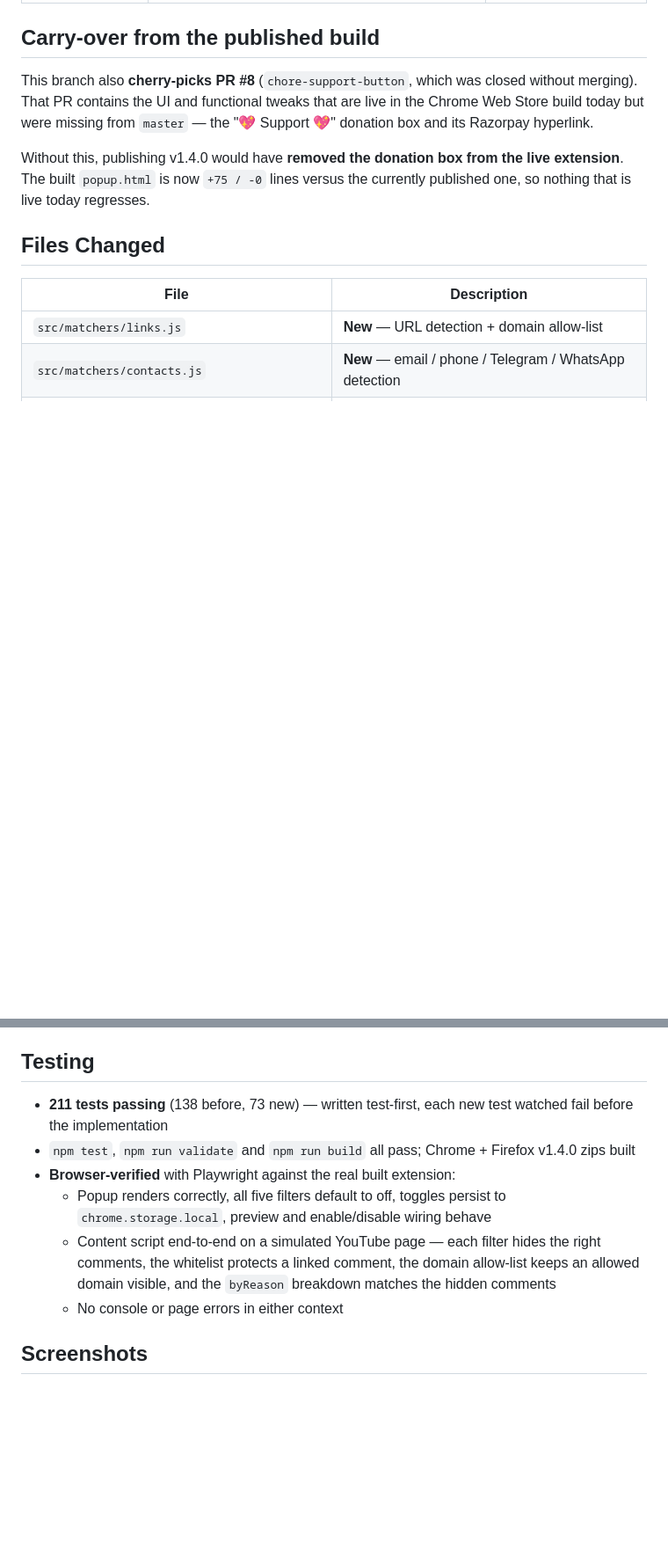
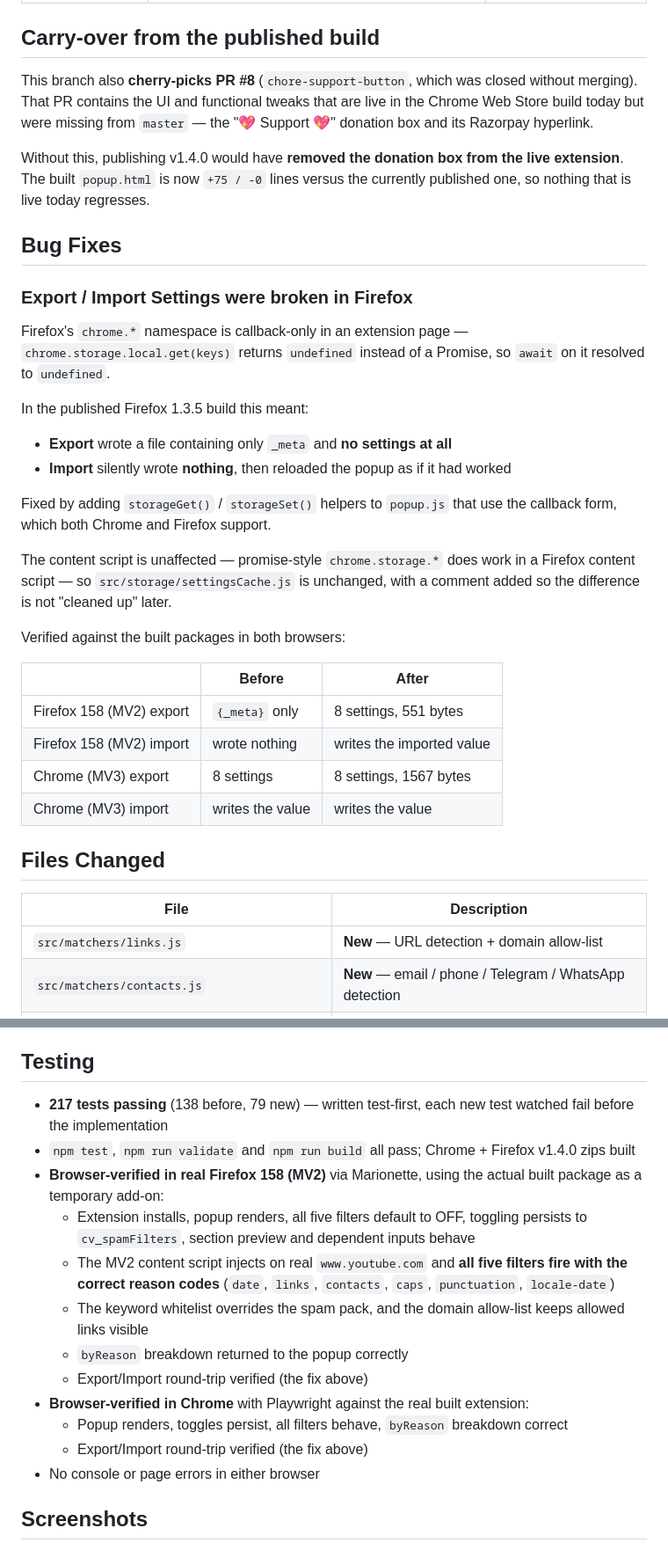
Before and after one commit to surajbunde/comment-vaccinator, a Markdown page: PR_BODY_v1.4.0.md, 2 parts joined by grey strips. Shown at 88% size. GitHub-like rendering; blank space fills up the shorter version.

Commit message:
docs(pr): document the Firefox export/import fix and the Firefox test results

```diff
--- a/PR_BODY_v1.4.0.md
+++ b/PR_BODY_v1.4.0.md
@@ -17,6 +17,29 @@ Every new filter ships **off by default**, so existing users see zero behaviour
 This branch also **cherry-picks PR #8** (`chore-support-button`, which was closed without merging). That PR contains the UI and functional tweaks that are live in the Chrome Web Store build today but were missing from `master` — the "💖 Support 💖" donation box and its Razorpay hyperlink.
 
 Without this, publishing v1.4.0 would have **removed the donation box from the live extension**. The built `popup.html` is now `+75 / -0` lines versus the currently published one, so nothing that is live today regresses.
+
+## Bug Fixes
+
+### Export / Import Settings were broken in Firefox
+
+Firefox's `chrome.*` namespace is callback-only in an extension page — `chrome.storage.local.get(keys)` returns `undefined` instead of a Promise, so `await` on it resolved to `undefined`.
+
+In the published Firefox 1.3.5 build this meant:
+- **Export** wrote a file containing only `_meta` and **no settings at all**
+- **Import** silently wrote **nothing**, then reloaded the popup as if it had worked
+
+Fixed by adding `storageGet()` / `storageSet()` helpers to `popup.js` that use the callback form, which both Chrome and Firefox support.
+
+The content script is unaffected — promise-style `chrome.storage.*` does work in a Firefox content script — so `src/storage/settingsCache.js` is unchanged, with a comment added so the difference is not "cleaned up" later.
+
+Verified against the built packages in both browsers:
+
+| | Before | After |
+|---|---|---|
+| Firefox 158 (MV2) export | `{_meta}` only | 8 settings, 551 bytes |
+| Firefox 158 (MV2) import | wrote nothing | writes the imported value |
+| Chrome (MV3) export | 8 settings | 8 settings, 1567 bytes |
+| Chrome (MV3) import | writes the value | writes the value |
 
 ## Files Changed
 
@@ -61,12 +84,18 @@ Deliberate care taken so the new filters don't hide real comments:
 
 ## Testing
 
-- **211 tests passing** (138 before, 73 new) — written test-first, each new test watched fail before the implementation
+- **217 tests passing** (138 before, 79 new) — written test-first, each new test watched fail before the implementation
 - `npm test`, `npm run validate` and `npm run build` all pass; Chrome + Firefox v1.4.0 zips built
-- **Browser-verified** with Playwright against the real built extension:
-  - Popup renders correctly, all five filters default to off, toggles persist to `chrome.storage.local`, preview and enable/disable wiring behave
-  - Content script end-to-end on a simulated YouTube page — each filter hides the right comments, the whitelist protects a linked comment, the domain allow-list keeps an allowed domain visible, and the `byReason` breakdown matches the hidden comments
-  - No console or page errors in either context
+- **Browser-verified in real Firefox 158 (MV2)** via Marionette, using the actual built package as a temporary add-on:
+  - Extension installs, popup renders, all five filters default to OFF, toggling persists to `cv_spamFilters`, section preview and dependent inputs behave
+  - The MV2 content script injects on real `www.youtube.com` and **all five filters fire with the correct reason codes** (`date`, `links`, `contacts`, `caps`, `punctuation`, `locale-date`)
+  - The keyword whitelist overrides the spam pack, and the domain allow-list keeps allowed links visible
+  - `byReason` breakdown returned to the popup correctly
+  - Export/Import round-trip verified (the fix above)
+- **Browser-verified in Chrome** with Playwright against the real built extension:
+  - Popup renders, toggles persist, all filters behave, `byReason` breakdown correct
+  - Export/Import round-trip verified (the fix above)
+- No console or page errors in either browser
 
 ## Screenshots
 
```
